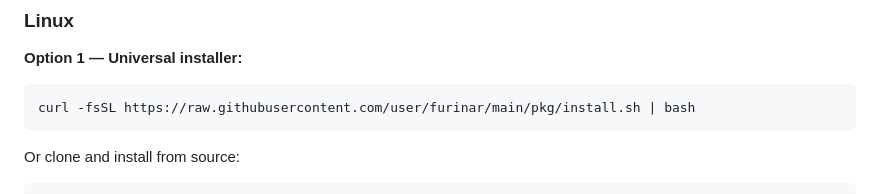
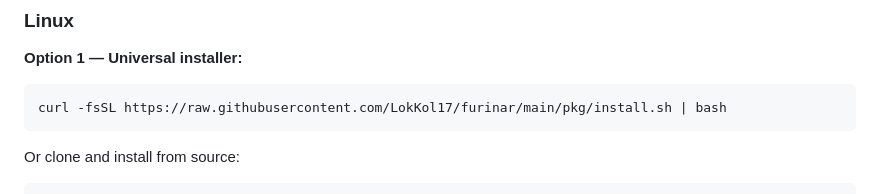
Before and after one commit to LokKol17/furinar, a Markdown page: README.md, the part around the change. Rendered like a GitHub page.

Commit message:
Fix GitHub raw URL in READMEs

````diff
--- a/README.md
+++ b/README.md
@@ -87,7 +87,7 @@ The visual palette — deep navy, cyan, and gold (or baby blue and pearl white i
 **Option 1 — Universal installer:**
 
 ```bash
-curl -fsSL https://raw.githubusercontent.com/user/furinar/main/pkg/install.sh | bash
+curl -fsSL https://raw.githubusercontent.com/LokKol17/furinar/main/pkg/install.sh | bash
 ```
 
 Or clone and install from source:
````
Also changed, not shown: README.pt-BR.md (+1 -1 lines).
